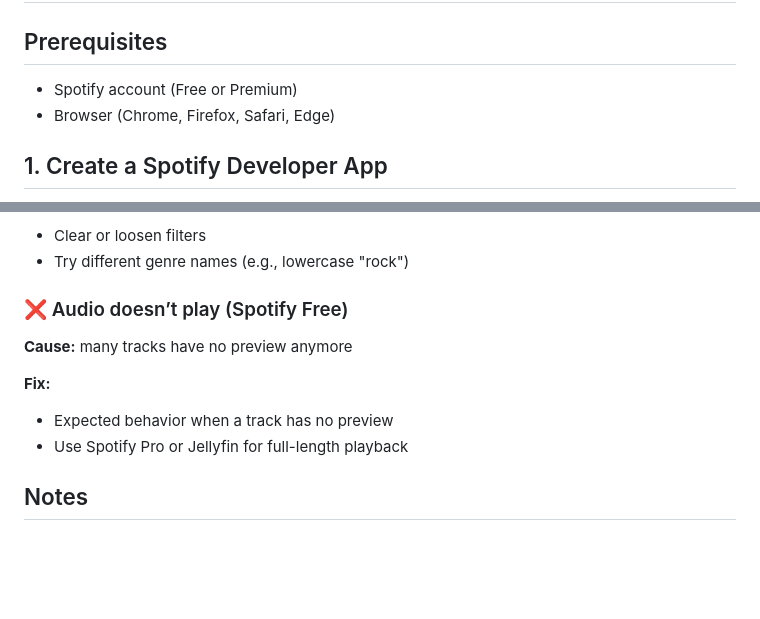
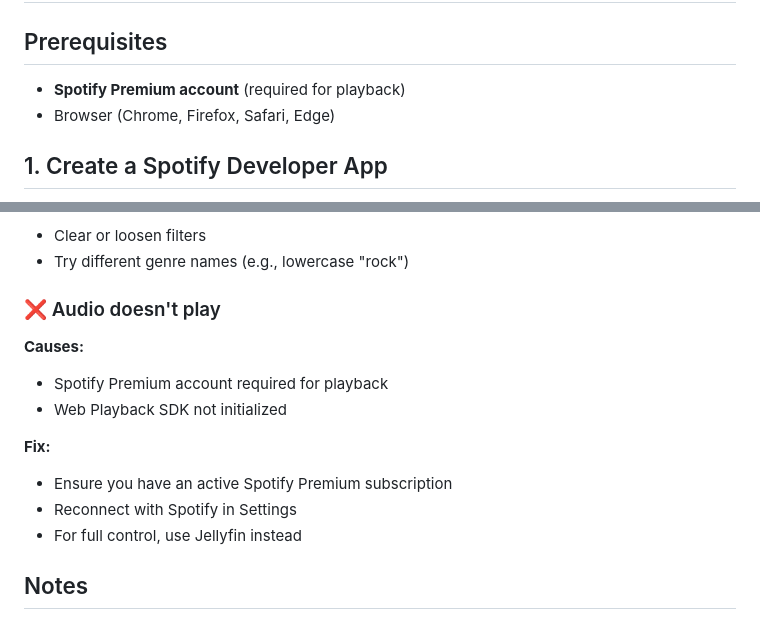
Before and after one commit to DiabloPower/HitIT, a Markdown page: SPOTIFY_SETUP.md, 2 parts joined by grey strips. GitHub-like rendering; blank space fills up the shorter version.

```diff
--- a/SPOTIFY_SETUP.md
+++ b/SPOTIFY_SETUP.md
@@ -2,7 +2,7 @@
 
 ## Prerequisites
 
-- Spotify account (Free or Premium)
+- **Spotify Premium account** (required for playback)
 - Browser (Chrome, Firefox, Safari, Edge)
 
 ## 1. Create a Spotify Developer App
@@ -108,13 +108,16 @@ npx http-server -p 8080 -a 127.0.0.1
 - Clear or loosen filters
 - Try different genre names (e.g., lowercase "rock")
 
-### ❌ Audio doesn’t play (Spotify Free)
+### ❌ Audio doesn't play
 
-**Cause:** many tracks have no preview anymore
+**Causes:**
+- Spotify Premium account required for playback
+- Web Playback SDK not initialized
 
 **Fix:**
-- Expected behavior when a track has no preview
-- Use Spotify Pro or Jellyfin for full-length playback
+- Ensure you have an active Spotify Premium subscription
+- Reconnect with Spotify in Settings
+- For full control, use Jellyfin instead
 
 ## Notes
 
```
Also changed, not shown: README.md (+6 -5 lines).
